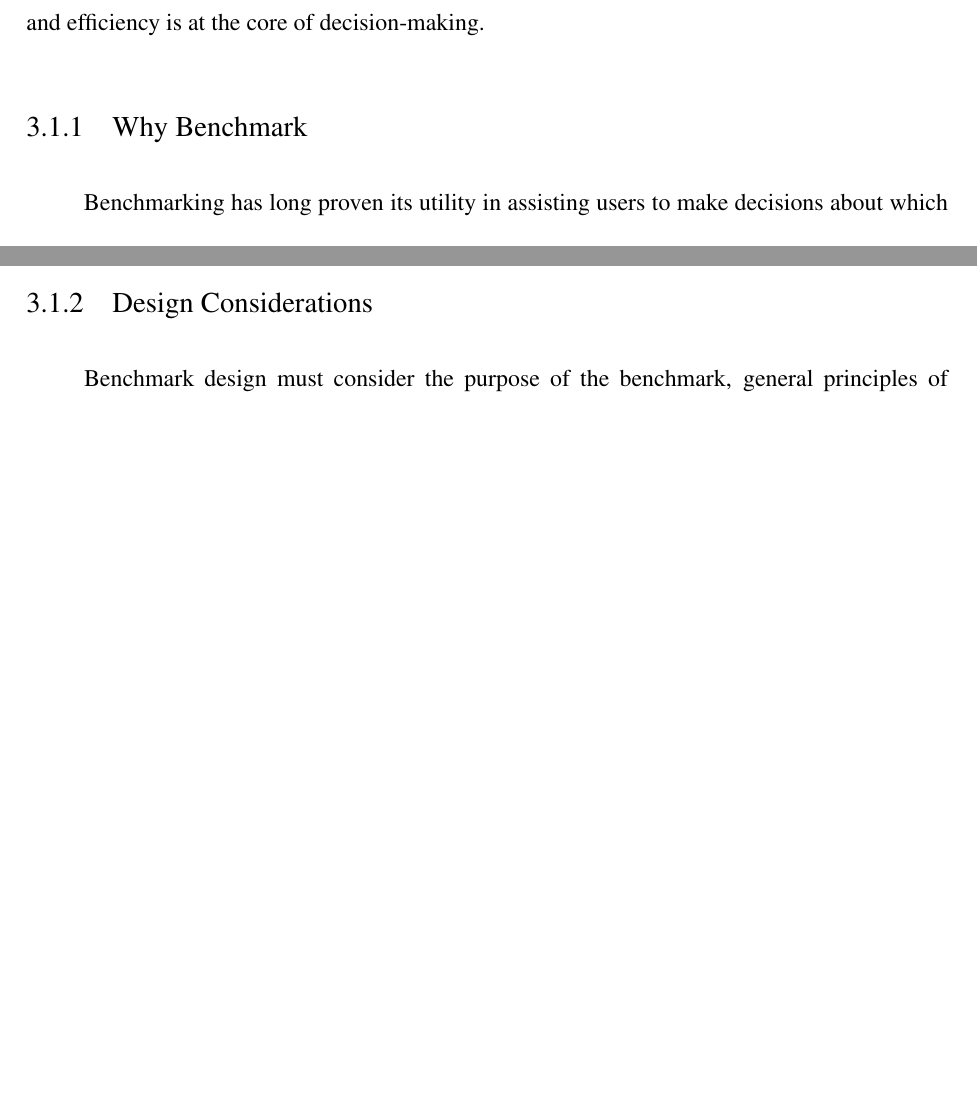
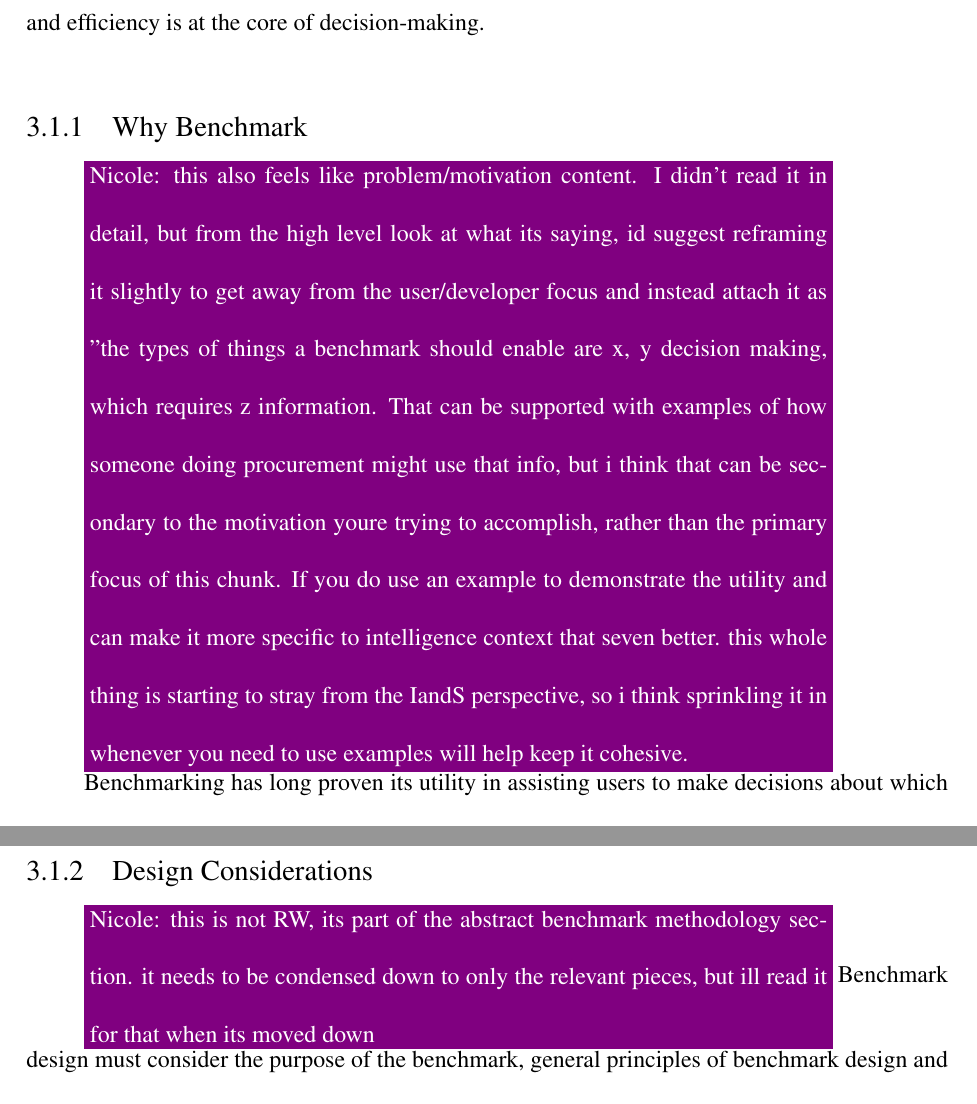
Before and after one commit to osullik/umd_thesis, a LaTeX thesis (dissertation/thesis.tex, which reads dissertation/Sections/31_Related_Benchmarking.tex): two parts of pages 51 and 52 of 99 before the commit and two parts of pages 51 and 53 of 100 after it, joined at a grey line, cut so that both start at the same text, the shorter picture padded with empty space. Compiled offline with pdfLaTeX.

Commit message:
added nicole comments to 3.1.1 and 3.1.2

```diff
--- a/dissertation/Sections/31_Related_Benchmarking.tex
+++ b/dissertation/Sections/31_Related_Benchmarking.tex
@@ -24,6 +24,8 @@ This section identifies why benchmarking is useful for both users and developers
 
 
 \subsection{Why Benchmark}
+\nrscomment{this also feels like problem/motivation content. I didn't read it in detail, but from the high level look at what its saying, id suggest reframing it slightly to get away from the user/developer focus and instead attach it as "the types of things a benchmark should enable are x, y decision making, which requires z information. That can be supported with examples of how someone doing procurement might use that info, but i think that can be secondary to the motivation youre trying to accomplish, rather than the primary focus of this chunk. If you do use an example to demonstrate the utility and can make it more specific to intelligence context that seven better. this whole thing is starting to stray from the IandS perspective, so i think sprinkling it in whenever you need to use examples will help keep it cohesive.}
+
 Benchmarking has long proven its utility in assisting users to make decisions about which systems to procure or frameworks to use, and helping developers understand how to optimize their systems, abstractions and algorithms in future iterations.
 Here, a \textit{user} represents somebody deciding which system they should procure to meet their business need.
 Users can also be software engineers who are making decisions about which framework, abstraction, programming model or algorithm to implement in their system.
@@ -36,6 +38,7 @@ Benchmarks for high-performance computing like the Standard Performance Evaluati
 Benchmarks are a useful tool, and section~\ref{section:32-related-benchmarking-gai} shows how they have been useful for \gai specifically.
 
 \subsection{Design Considerations}
+\nrscomment{this is not RW, its part of the abstract benchmark methodology section. it needs to be condensed down to only the relevant pieces, but ill read it for that when its moved down}
 Benchmark design must consider the purpose of the benchmark, general principles of benchmark design and the granularity of the problem~\cite{Carpinetti2002}.
 
 The \textit{purpose} of the benchmark defines how a designer scopes the benchmark and applies the four core principles of benchmark design ()\textit{relevance, fairness, reproduciblity} and \textit{verifiability}~\cite{Huppler2009, Kistowski2015}.
```
